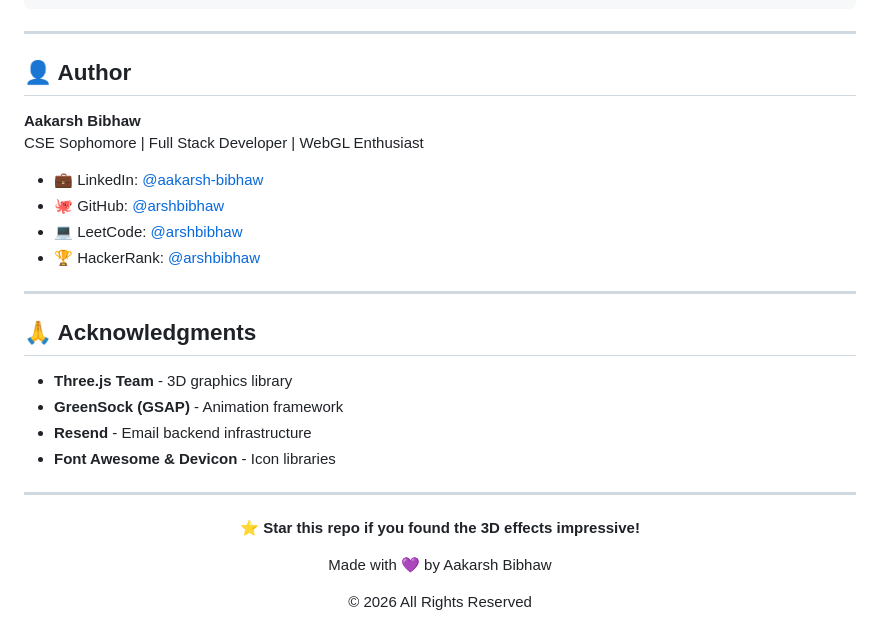
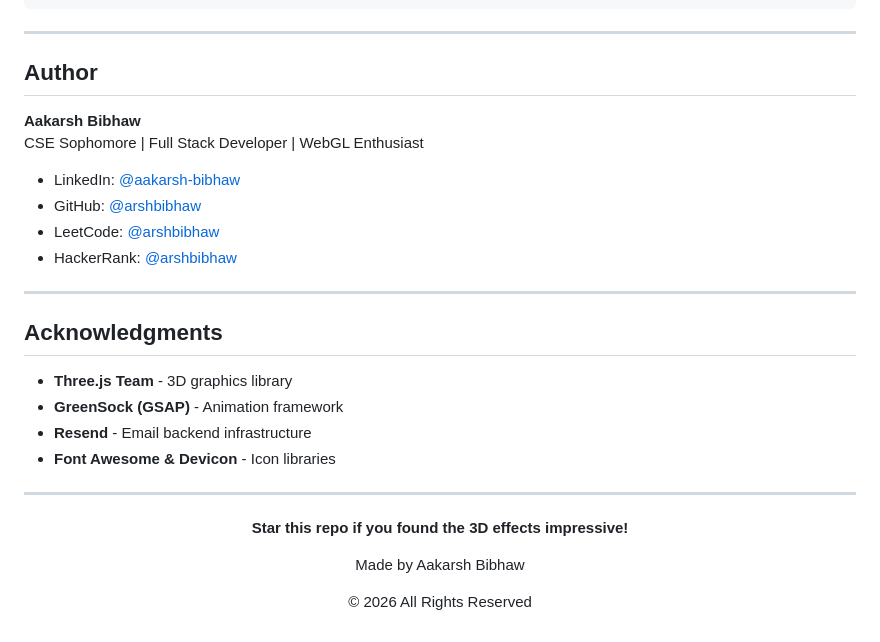
Before and after one commit to arshbibhaw/DevHQ-Personal-Portfolio-Website, a Markdown page: README.md, the part around one of its changes. Rendered like a GitHub page.

```diff
--- a/README.md
+++ b/README.md
@@ -152,19 +152,19 @@ portfolio/
 
 ---
 
-## 👤 Author
+## Author
 
 **Aakarsh Bibhaw**
 CSE Sophomore | Full Stack Developer | WebGL Enthusiast
 
-- 💼 LinkedIn: [@aakarsh-bibhaw](https://linkedin.com/in/aakarsh-bibhaw)
-- 🐙 GitHub: [@arshbibhaw](https://github.com/arshbibhaw)
-- 💻 LeetCode: [@arshbibhaw](https://leetcode.com/arshbibhaw)
-- 🏆 HackerRank: [@arshbibhaw](https://hackerrank.com/arshbibhaw)
+- LinkedIn: [@aakarsh-bibhaw](https://linkedin.com/in/aakarsh-bibhaw)
+- GitHub: [@arshbibhaw](https://github.com/arshbibhaw)
+- LeetCode: [@arshbibhaw](https://leetcode.com/arshbibhaw)
+- HackerRank: [@arshbibhaw](https://hackerrank.com/arshbibhaw)
 
 ---
 
-## 🙏 Acknowledgments
+## Acknowledgments
 
 - **Three.js Team** - 3D graphics library
 - **GreenSock (GSAP)** - Animation framework
@@ -175,9 +175,9 @@ CSE Sophomore | Full Stack Developer | WebGL Enthusiast
 
 <div align="center">
 
-  **⭐ Star this repo if you found the 3D effects impressive!**
+  **Star this repo if you found the 3D effects impressive!**
 
-  Made with 💜 by Aakarsh Bibhaw
+  Made by Aakarsh Bibhaw
 
   © 2026 All Rights Reserved
 
```
Also changed, not shown: other parts of README.md (+25 -25 lines).
